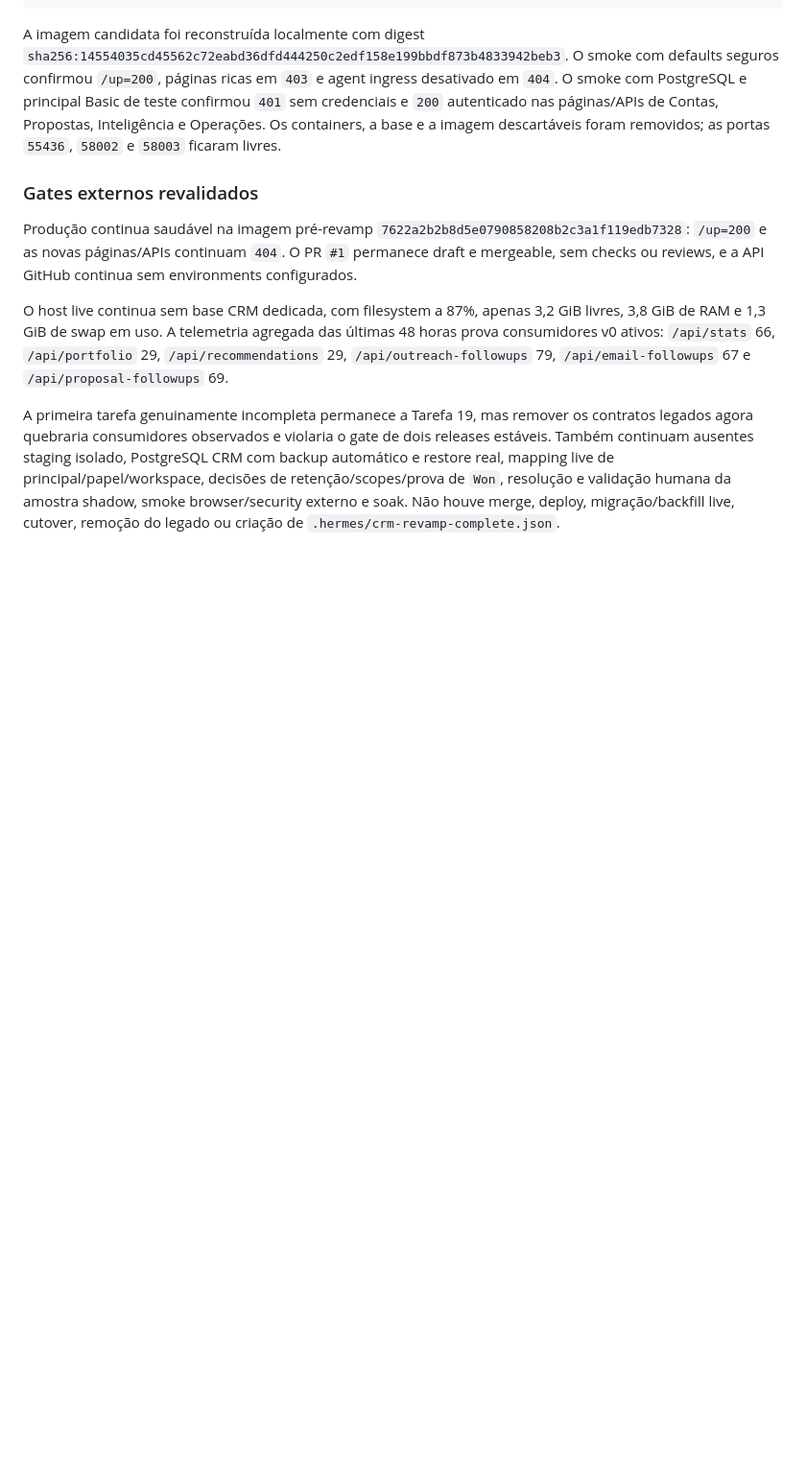
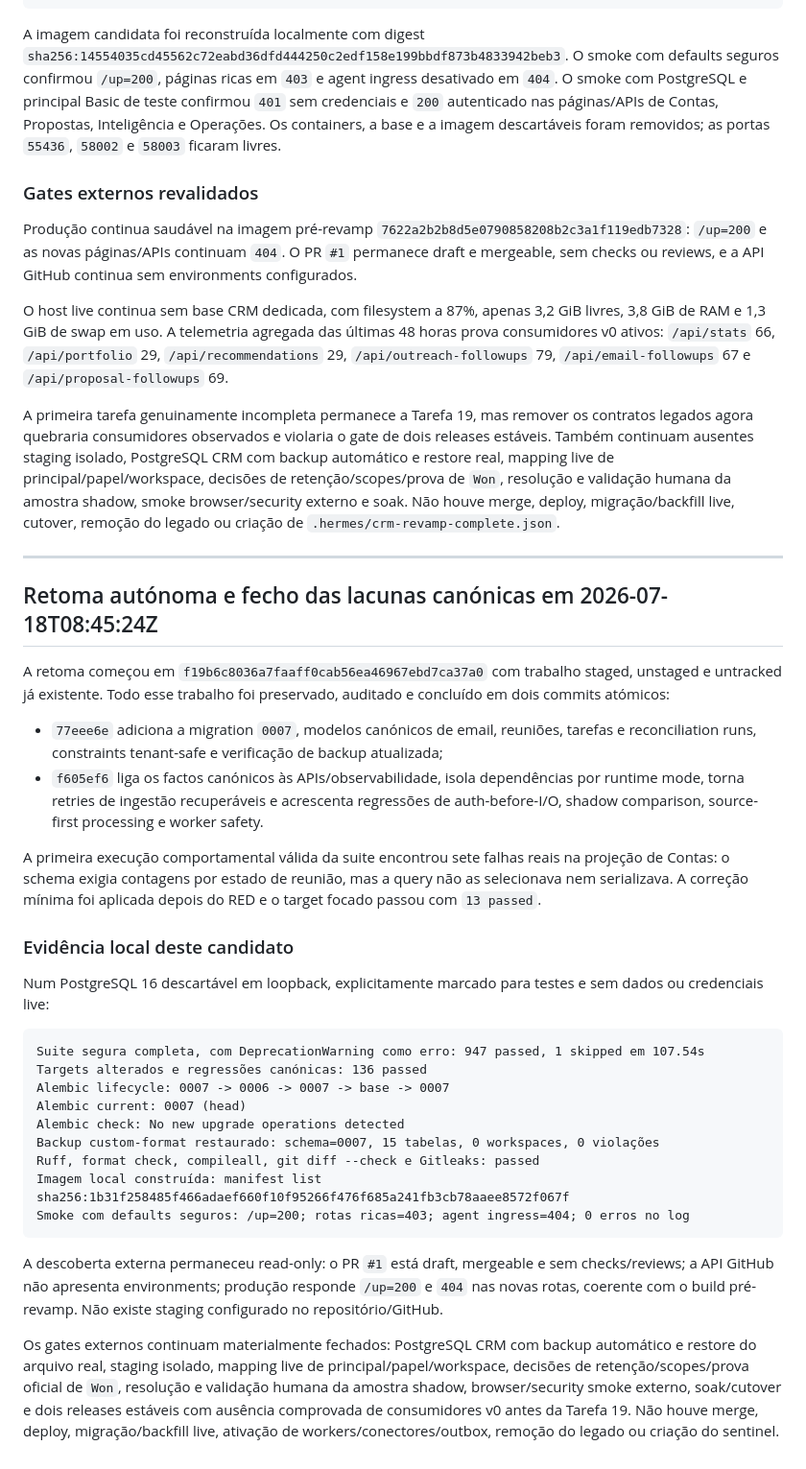
Before and after one commit to zelusototmayor/lead-automation, a Markdown page: docs/crm/CURRENT_STATE.md, the part around the change. Shown at 96% size. Drawn GitHub-style; blank space fills up the shorter version.

Commit message:
docs: record canonical CRM verification evidence

````diff
--- a/docs/crm/CURRENT_STATE.md
+++ b/docs/crm/CURRENT_STATE.md
@@ -809,3 +809,34 @@ Produção continua saudável na imagem pré-revamp `7622a2b2b8d5e0790858208b2c3
 O host live continua sem base CRM dedicada, com filesystem a 87%, apenas 3,2 GiB livres, 3,8 GiB de RAM e 1,3 GiB de swap em uso. A telemetria agregada das últimas 48 horas prova consumidores v0 ativos: `/api/stats` 66, `/api/portfolio` 29, `/api/recommendations` 29, `/api/outreach-followups` 79, `/api/email-followups` 67 e `/api/proposal-followups` 69.
 
 A primeira tarefa genuinamente incompleta permanece a Tarefa 19, mas remover os contratos legados agora quebraria consumidores observados e violaria o gate de dois releases estáveis. Também continuam ausentes staging isolado, PostgreSQL CRM com backup automático e restore real, mapping live de principal/papel/workspace, decisões de retenção/scopes/prova de `Won`, resolução e validação humana da amostra shadow, smoke browser/security externo e soak. Não houve merge, deploy, migração/backfill live, cutover, remoção do legado ou criação de `.hermes/crm-revamp-complete.json`.
+
+---
+
+## Retoma autónoma e fecho das lacunas canónicas em 2026-07-18T08:45:24Z
+
+A retoma começou em `f19b6c8036a7faaff0cab56ea46967ebd7ca37a0` com trabalho staged, unstaged e untracked já existente. Todo esse trabalho foi preservado, auditado e concluído em dois commits atómicos:
+
+- `77eee6e` adiciona a migration `0007`, modelos canónicos de email, reuniões, tarefas e reconciliation runs, constraints tenant-safe e verificação de backup atualizada;
+- `f605ef6` liga os factos canónicos às APIs/observabilidade, isola dependências por runtime mode, torna retries de ingestão recuperáveis e acrescenta regressões de auth-before-I/O, shadow comparison, source-first processing e worker safety.
+
+A primeira execução comportamental válida da suite encontrou sete falhas reais na projeção de Contas: o schema exigia contagens por estado de reunião, mas a query não as selecionava nem serializava. A correção mínima foi aplicada depois do RED e o target focado passou com `13 passed`.
+
+### Evidência local deste candidato
+
+Num PostgreSQL 16 descartável em loopback, explicitamente marcado para testes e sem dados ou credenciais live:
+
+```text
+Suite segura completa, com DeprecationWarning como erro: 947 passed, 1 skipped em 107.54s
+Targets alterados e regressões canónicas: 136 passed
+Alembic lifecycle: 0007 -> 0006 -> 0007 -> base -> 0007
+Alembic current: 0007 (head)
+Alembic check: No new upgrade operations detected
+Backup custom-format restaurado: schema=0007, 15 tabelas, 0 workspaces, 0 violações
+Ruff, format check, compileall, git diff --check e Gitleaks: passed
+Imagem local construída: manifest list sha256:1b31f258485f466adaef660f10f95266f476f685a241fb3cb78aaee8572f067f
+Smoke com defaults seguros: /up=200; rotas ricas=403; agent ingress=404; 0 erros no log
+```
+
+A descoberta externa permaneceu read-only: o PR `#1` está draft, mergeable e sem checks/reviews; a API GitHub não apresenta environments; produção responde `/up=200` e `404` nas novas rotas, coerente com o build pré-revamp. Não existe staging configurado no repositório/GitHub.
+
+Os gates externos continuam materialmente fechados: PostgreSQL CRM com backup automático e restore do arquivo real, staging isolado, mapping live de principal/papel/workspace, decisões de retenção/scopes/prova oficial de `Won`, resolução e validação humana da amostra shadow, browser/security smoke externo, soak/cutover e dois releases estáveis com ausência comprovada de consumidores v0 antes da Tarefa 19. Não houve merge, deploy, migração/backfill live, ativação de workers/conectores/outbox, remoção do legado ou criação do sentinel.
````
Also changed, not shown: docs/crm/MIGRATION.md (+1 -1 lines), docs/crm/RUNBOOK.md (+9 -1 lines).
